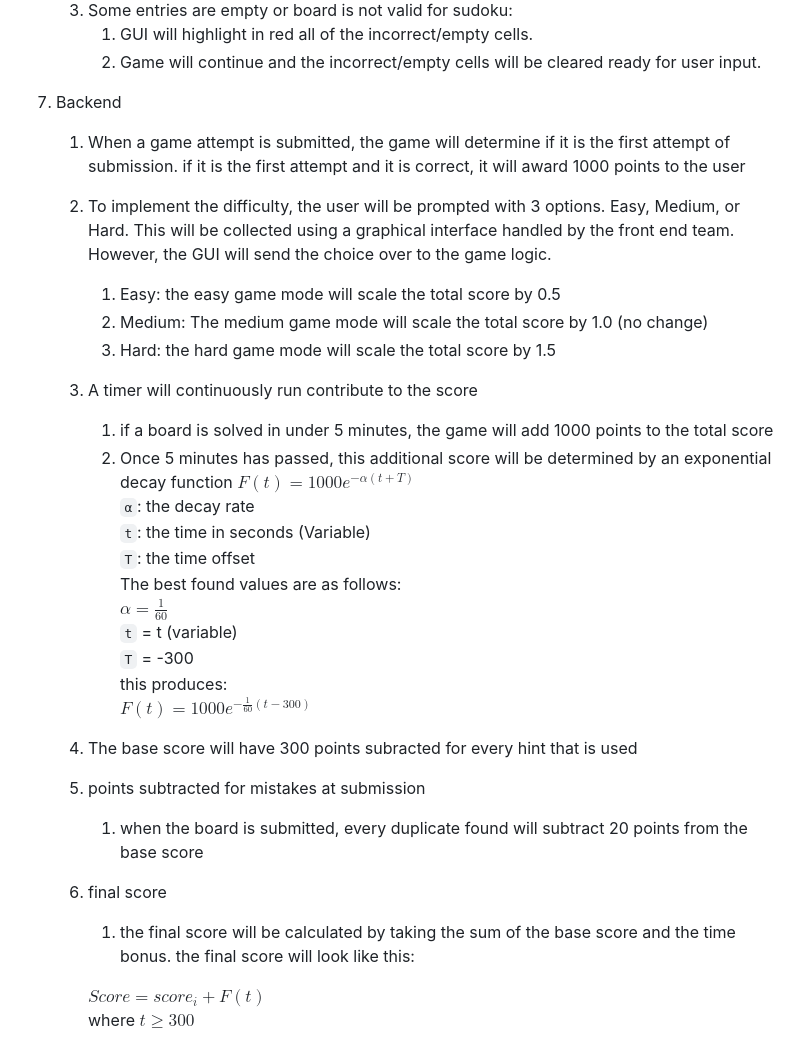
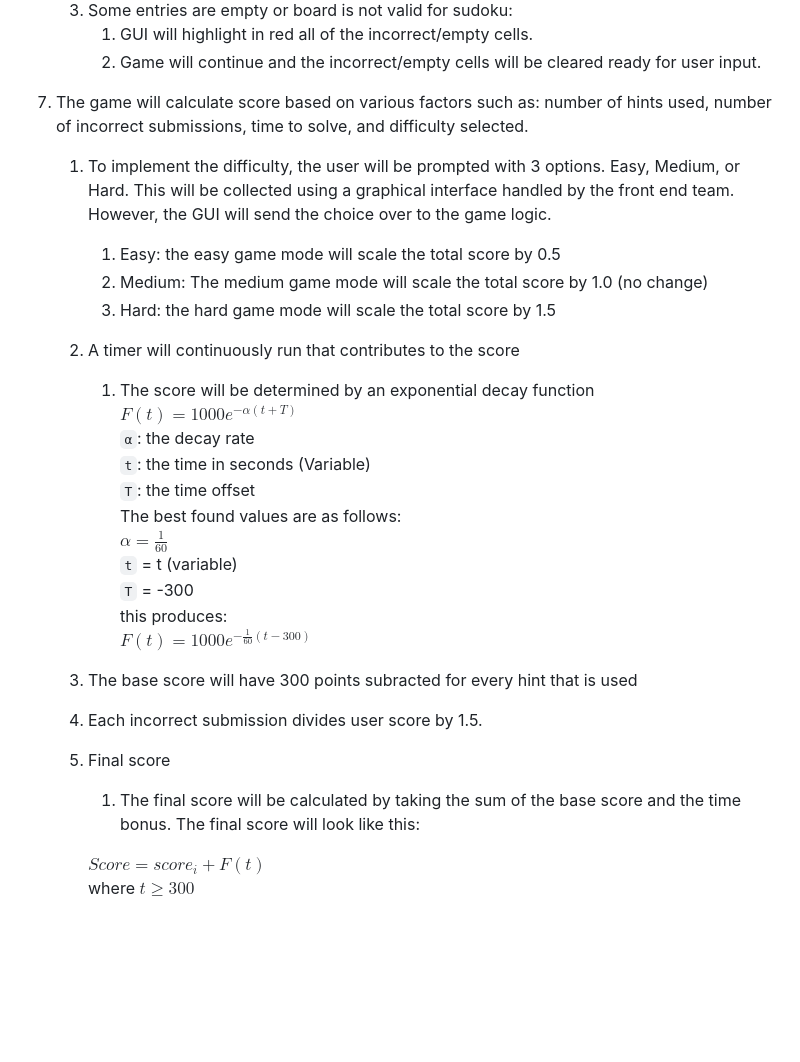
Before and after one commit to DevDynasty4110/DevDynasty, a Markdown page: deliverables/design-spec.md, the part around the change. Drawn GitHub-style; blank space fills up the shorter version.

```diff
--- a/deliverables/design-spec.md
+++ b/deliverables/design-spec.md
@@ -27,15 +27,13 @@
     3. Some entries are empty or board is not valid for sudoku:
         1. GUI will highlight in red all of the incorrect/empty cells.
         2. Game will continue and the incorrect/empty cells will be cleared ready for user input.
-7. Backend
-    1. When a game attempt is submitted, the game will determine if it is the first attempt of submission. if it is the first attempt and it is correct, it will award 1000 points to the user
-    2. To implement the difficulty, the user will be prompted with 3 options. Easy, Medium, or Hard. This will be collected using a graphical interface handled by the front end team. However, the GUI will send the choice over to the game logic.
+7. The game will calculate score based on various factors such as: number of hints used, number of incorrect submissions, time to solve, and difficulty selected.
+    1. To implement the difficulty, the user will be prompted with 3 options. Easy, Medium, or Hard. This will be collected using a graphical interface handled by the front end team. However, the GUI will send the choice over to the game logic.
         1. Easy: the easy game mode will scale the total score by 0.5
         2. Medium: The medium game mode will scale the total score by 1.0 (no change)
         3. Hard: the hard game mode will scale the total score by 1.5
-    3. A timer will continuously run contribute to the score
-        1. if a board is solved in under 5 minutes, the game will add 1000 points to the total score
-        2. Once 5 minutes has passed, this additional score will be determined by an exponential decay function
+    2. A timer will continuously run that contributes to the score
+        1. The score will be determined by an exponential decay function
             $F(t) = 1000e^{-α(t + T)}$
             `α`: the decay rate
             `t`: the time in seconds (Variable)
@@ -47,12 +45,11 @@
             this produces:
             $F(t) = 1000e^{-\frac{1}{60}(t -300)}$
 
-    4. The base score will have 300 points subracted for every hint that is used
-    5. points subtracted for mistakes at submission
-        1. when the board is submitted, every duplicate found will subtract 20 points from the base score
-    6. final score
-        1. the final score will be calculated by taking the sum of the base score and the time bonus.
-        the final score will look like this:
+    3. The base score will have 300 points subracted for every hint that is used
+    4. Each incorrect submission divides user score by 1.5.
+    5. Final score
+        1. The final score will be calculated by taking the sum of the base score and the time bonus.
+        The final score will look like this:
 
         $Score = score_i + F(t)$
         where $t \geq 300$
```
Also changed, not shown: deliverables/requirements.md (+7 -12 lines).
